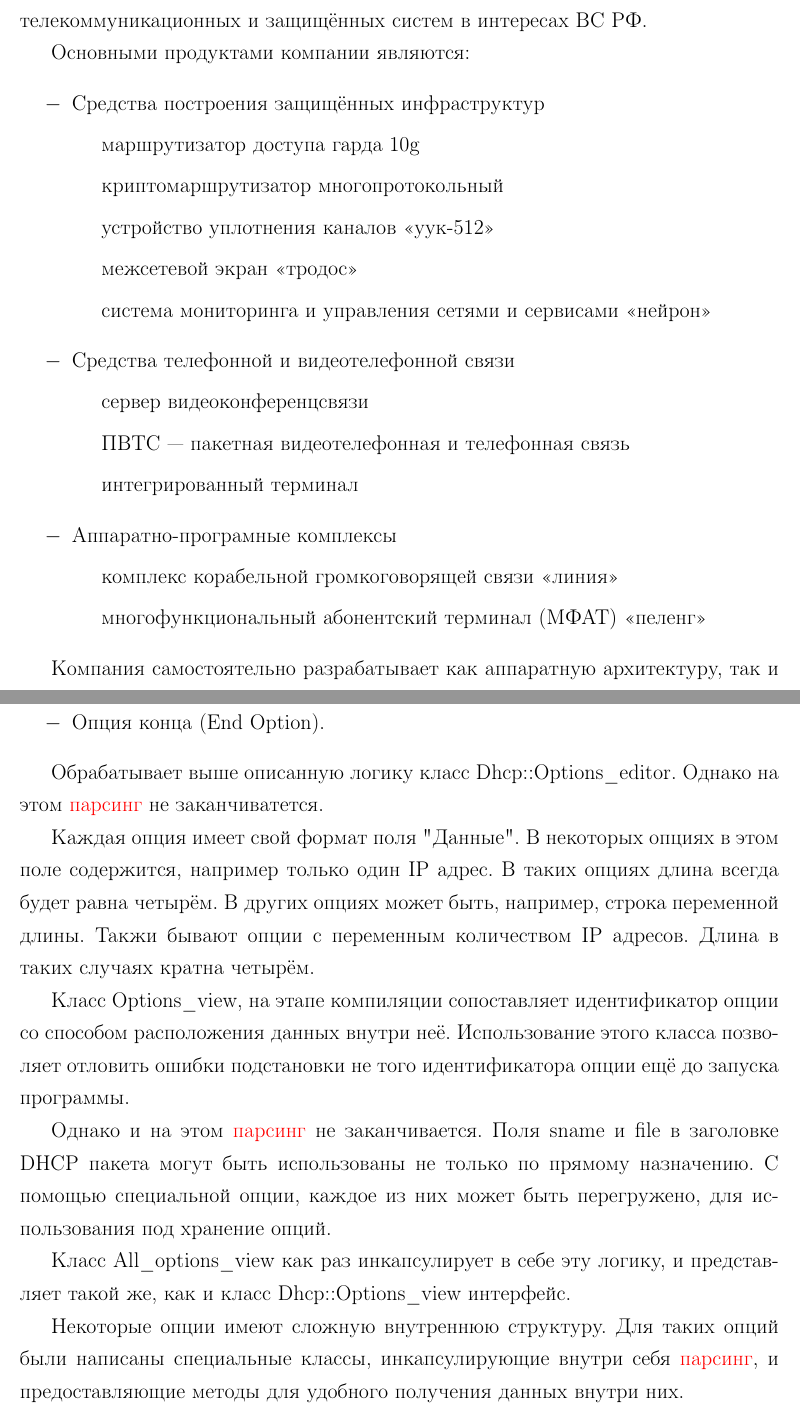
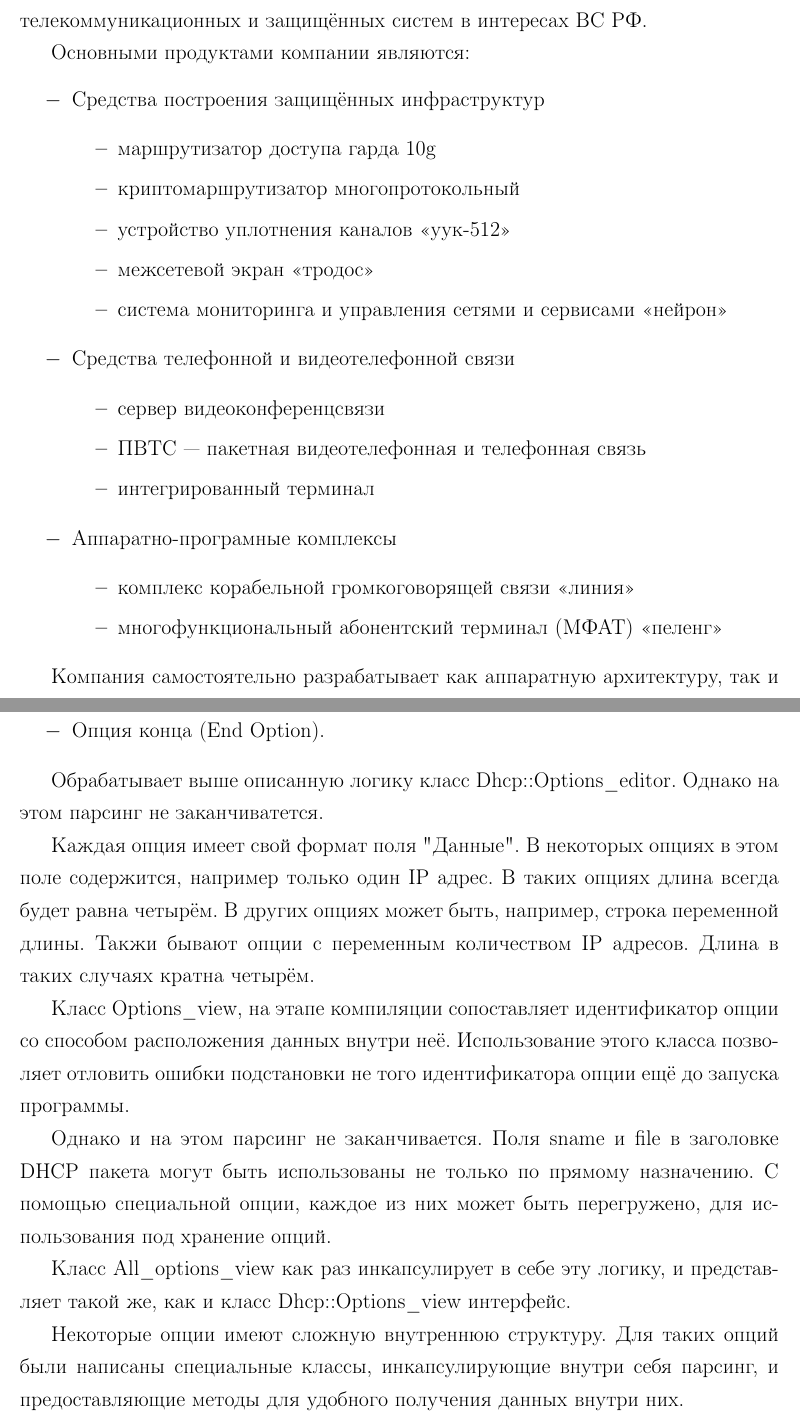
Before and after one commit to JohnFinn/diplom, a LaTeX document (paper.tex): two parts of pages 3 and 24 of 34, joined at a grey line, cut so that both start at the same text. Compiled offline with pdfLaTeX.

Commit message:
removed red colors

```diff
--- a/paper.tex
+++ b/paper.tex
@@ -44,18 +44,24 @@
 Основными продуктами компании являются:
 \begin{itemize}
     \item Средства построения защищённых инфраструктур
-    \subitem маршрутизатор доступа гарда 10g
-    \subitem криптомаршрутизатор многопротокольный
-    \subitem устройство уплотнения каналов «уук-512»
-    \subitem межсетевой экран «тродос»
-    \subitem система мониторинга и управления сетями и сервисами «нейрон»
+    \begin{itemize}
+        \item маршрутизатор доступа гарда 10g
+        \item криптомаршрутизатор многопротокольный
+        \item устройство уплотнения каналов «уук-512»
+        \item межсетевой экран «тродос»
+        \item система мониторинга и управления сетями и сервисами «нейрон»
+    \end{itemize}
     \item Средства телефонной и видеотелефонной связи
-    \subitem сервер видеоконференцсвязи
-    \subitem ПВТС — пакетная видеотелефонная и телефонная связь
-    \subitem интегрированный терминал
+    \begin{itemize}
+        \item сервер видеоконференцсвязи
+        \item ПВТС — пакетная видеотелефонная и телефонная связь
+        \item интегрированный терминал
+    \end{itemize}
     \item Аппаратно-програмные комплексы
-    \subitem комплекс корабельной громкоговорящей связи «линия»
-    \subitem многофункциональный абонентский терминал (МФАТ) «пеленг»
+    \begin{itemize}
+        \item комплекс корабельной громкоговорящей связи «линия»
+        \item многофункциональный абонентский терминал (МФАТ) «пеленг»
+    \end{itemize}
 \end{itemize}
 
 Компания самостоятельно разрабатывает  как аппаратную  архитектуру, так и програмное обеспечение, а так же занимается развёртыванием и сопровождением своих продуктов на объектах.
@@ -432,18 +438,18 @@
     \item Опция конца (End Option).
 \end{itemize}
 
-Обрабатывает выше описанную логику класс Dhcp::Options\_editor. Однако на этом \textcolor{red}{парсинг} не заканчиватется.
+Обрабатывает выше описанную логику класс Dhcp::Options\_editor. Однако на этом парсинг не заканчиватется.
 
 Каждая опция имеет свой формат поля "Данные". В некоторых опциях в этом поле содержится, например только один IP адрес. В таких опциях длина всегда будет равна четырём. В других опциях может быть, например, строка переменной длины. Такжи бывают опции с переменным количеством IP адресов. Длина в таких случаях кратна четырём.
 
 Класс Options\_view, на этапе компиляции сопоставляет идентификатор опции со способом расположения данных внутри неё. Использование этого класса позволяет отловить ошибки подстановки не того идентификатора опции ещё до запуска программы.
 
-Однако и на этом \textcolor{red}{парсинг} не заканчивается.
+Однако и на этом парсинг не заканчивается.
 Поля sname и file в заголовке DHCP пакета могут быть использованы не только по прямому назначению. С помощью специальной опции, каждое из них может быть перегружено, для использования под хранение опций.
 
 Класс All\_options\_view как раз инкапсулирует в себе эту логику, и представляет такой же, как и класс Dhcp::Options\_view интерфейс.
 
-Некоторые опции имеют сложную внутреннюю структуру. Для таких опций были написаны специальные классы, инкапсулирующие внутри себя \textcolor{red}{парсинг}, и предоставляющие методы для удобного получения данных внутри них.
+Некоторые опции имеют сложную внутреннюю структуру. Для таких опций были написаны специальные классы, инкапсулирующие внутри себя парсинг, и предоставляющие методы для удобного получения данных внутри них.
 
 \begin{figure}[H]
     \centering
```
Also changed, not shown: paper.tex (12 more changed lines).
